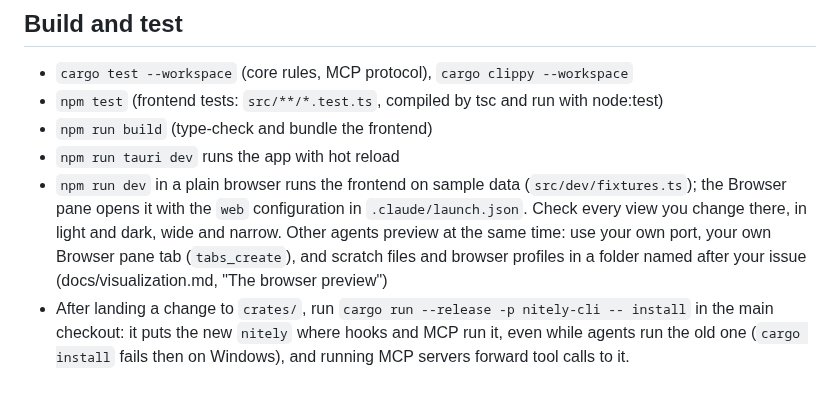
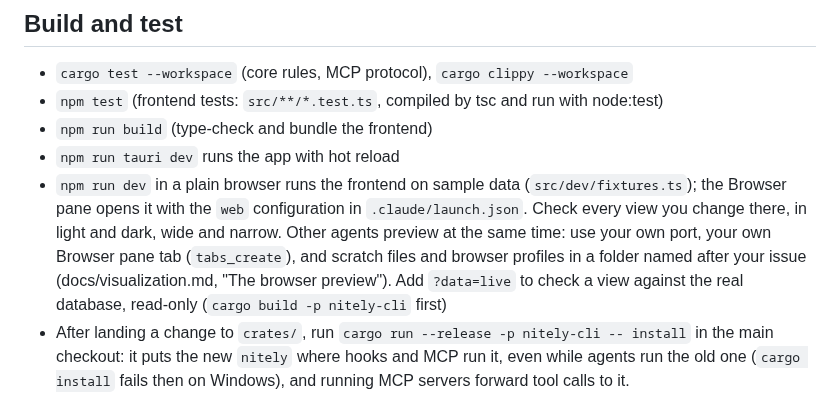
Before and after one commit to frontiermaxxing/Nitely, a Markdown page: AGENTS.md, the part around the change. Drawn GitHub-style.

```diff
--- a/AGENTS.md
+++ b/AGENTS.md
@@ -35,7 +35,8 @@ Nitely tracks its own build. Its backlog is the **NIT** project in Nitely, reach
   Browser pane opens it with the `web` configuration in `.claude/launch.json`. Check every view you
   change there, in light and dark, wide and narrow. Other agents preview at the same time: use your
   own port, your own Browser pane tab (`tabs_create`), and scratch files and browser profiles in a
-  folder named after your issue (docs/visualization.md, "The browser preview")
+  folder named after your issue (docs/visualization.md, "The browser preview"). Add `?data=live` to check a view
+  against the real database, read-only (`cargo build -p nitely-cli` first)
 - After landing a change to `crates/`, run `cargo run --release -p nitely-cli -- install` in the main
   checkout: it puts the new `nitely` where hooks and MCP run it, even while agents run the old one
   (`cargo install` fails then on Windows), and running MCP servers forward tool calls to it.
```
Also changed, not shown: docs/visualization.md (+7 -0 lines), docs/img/overnight-activity.png (added), docs/img/overnight-board.png (added), docs/img/overnight-pulse-dark.png (added), docs/img/overnight-pulse.png (added), 10 other files.
